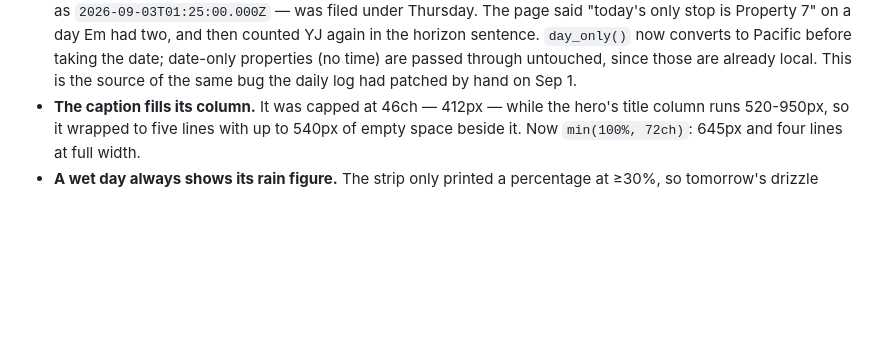
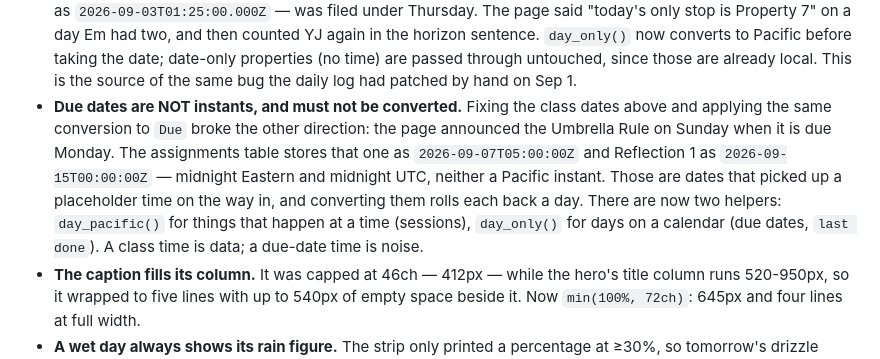
Before and after one commit to emmiwhoooo/emmi.os, a Markdown page: windowseat/docs/CHANGELOG.md, the part around the change. GitHub-like rendering; blank space fills up the shorter version.

Commit message:
changelog: the due-date correction

```diff
--- a/windowseat/docs/CHANGELOG.md
+++ b/windowseat/docs/CHANGELOG.md
@@ -25,6 +25,15 @@
   sentence. `day_only()` now converts to Pacific before taking the date; date-only
   properties (no time) are passed through untouched, since those are already local.
   This is the source of the same bug the daily log had patched by hand on Sep 1.
+- **Due dates are NOT instants, and must not be converted.** Fixing the class dates
+  above and applying the same conversion to `Due` broke the other direction: the page
+  announced the Umbrella Rule on Sunday when it is due Monday. The assignments table
+  stores that one as `2026-09-07T05:00:00Z` and Reflection 1 as `2026-09-15T00:00:00Z`
+  — midnight Eastern and midnight UTC, neither a Pacific instant. Those are dates that
+  picked up a placeholder time on the way in, and converting them rolls each back a
+  day. There are now two helpers: `day_pacific()` for things that happen at a time
+  (sessions), `day_only()` for days on a calendar (due dates, `last done`). A class
+  time is data; a due-date time is noise.
 - **The caption fills its column.** It was capped at 46ch — 412px — while the hero's
   title column runs 520-950px, so it wrapped to five lines with up to 540px of empty
   space beside it. Now `min(100%, 72ch)`: 645px and four lines at full width.
```
